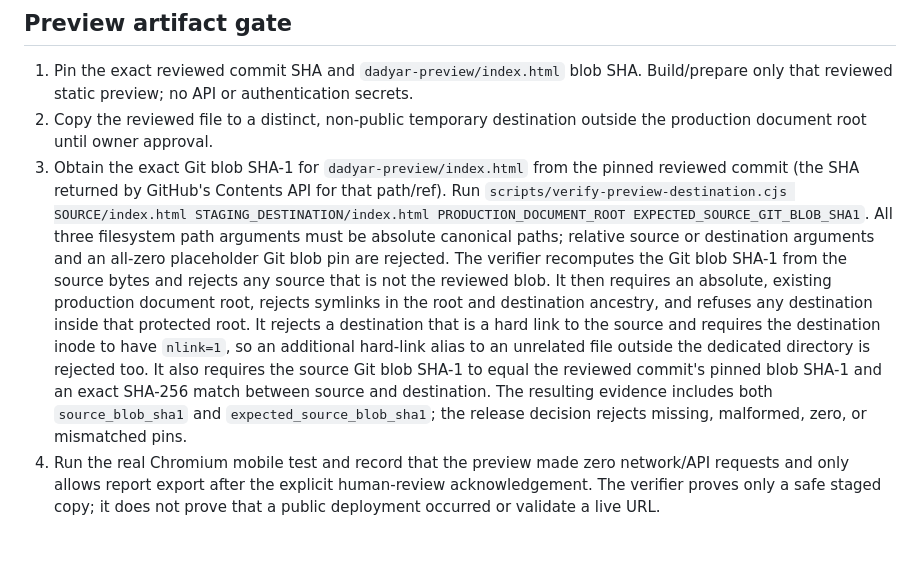
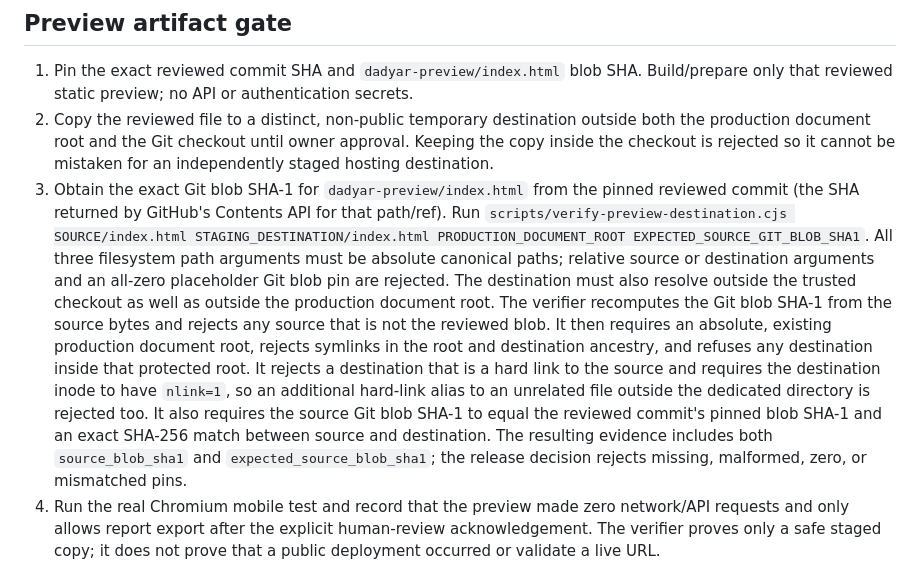
Before and after one commit to drmehdisehat-cloud/radyar-mvp, a Markdown page: docs/preview-isolated-restore-operator-checklist.md, the part around the change. Drawn GitHub-style; blank space fills up the shorter version.

Commit message:
docs: require preview staging outside checkout and production root

```diff
--- a/docs/preview-isolated-restore-operator-checklist.md
+++ b/docs/preview-isolated-restore-operator-checklist.md
@@ -40,8 +40,8 @@ The CLI checks evidence-file shape, consistency, stable file reads, both restore
 ## Preview artifact gate
 
 1. Pin the exact reviewed commit SHA and `dadyar-preview/index.html` blob SHA. Build/prepare only that reviewed static preview; no API or authentication secrets.
-2. Copy the reviewed file to a distinct, non-public temporary destination outside the production document root until owner approval.
-3. Obtain the exact Git blob SHA-1 for `dadyar-preview/index.html` from the pinned reviewed commit (the SHA returned by GitHub's Contents API for that path/ref). Run `scripts/verify-preview-destination.cjs SOURCE/index.html STAGING_DESTINATION/index.html PRODUCTION_DOCUMENT_ROOT EXPECTED_SOURCE_GIT_BLOB_SHA1`. All three filesystem path arguments must be absolute canonical paths; relative source or destination arguments and an all-zero placeholder Git blob pin are rejected. The verifier recomputes the Git blob SHA-1 from the source bytes and rejects any source that is not the reviewed blob. It then requires an absolute, existing production document root, rejects symlinks in the root and destination ancestry, and refuses any destination inside that protected root. It rejects a destination that is a hard link to the source and requires the destination inode to have `nlink=1`, so an additional hard-link alias to an unrelated file outside the dedicated directory is rejected too. It also requires the source Git blob SHA-1 to equal the reviewed commit's pinned blob SHA-1 and an exact SHA-256 match between source and destination. The resulting evidence includes both `source_blob_sha1` and `expected_source_blob_sha1`; the release decision rejects missing, malformed, zero, or mismatched pins.
+2. Copy the reviewed file to a distinct, non-public temporary destination outside both the production document root and the Git checkout until owner approval. Keeping the copy inside the checkout is rejected so it cannot be mistaken for an independently staged hosting destination.
+3. Obtain the exact Git blob SHA-1 for `dadyar-preview/index.html` from the pinned reviewed commit (the SHA returned by GitHub's Contents API for that path/ref). Run `scripts/verify-preview-destination.cjs SOURCE/index.html STAGING_DESTINATION/index.html PRODUCTION_DOCUMENT_ROOT EXPECTED_SOURCE_GIT_BLOB_SHA1`. All three filesystem path arguments must be absolute canonical paths; relative source or destination arguments and an all-zero placeholder Git blob pin are rejected. The destination must also resolve outside the trusted checkout as well as outside the production document root. The verifier recomputes the Git blob SHA-1 from the source bytes and rejects any source that is not the reviewed blob. It then requires an absolute, existing production document root, rejects symlinks in the root and destination ancestry, and refuses any destination inside that protected root. It rejects a destination that is a hard link to the source and requires the destination inode to have `nlink=1`, so an additional hard-link alias to an unrelated file outside the dedicated directory is rejected too. It also requires the source Git blob SHA-1 to equal the reviewed commit's pinned blob SHA-1 and an exact SHA-256 match between source and destination. The resulting evidence includes both `source_blob_sha1` and `expected_source_blob_sha1`; the release decision rejects missing, malformed, zero, or mismatched pins.
 4. Run the real Chromium mobile test and record that the preview made zero network/API requests and only allows report export after the explicit human-review acknowledgement. The verifier proves only a safe staged copy; it does not prove that a public deployment occurred or validate a live URL.
 
 Do not publish to `/dadyar-preview/` until the independent restore, destination, browser, zero-network, human-review, legal-source, security, and owner-approval gates are all satisfied. Never change `main`, DNS, production files, or the production database as part of this preview procedure.
```
